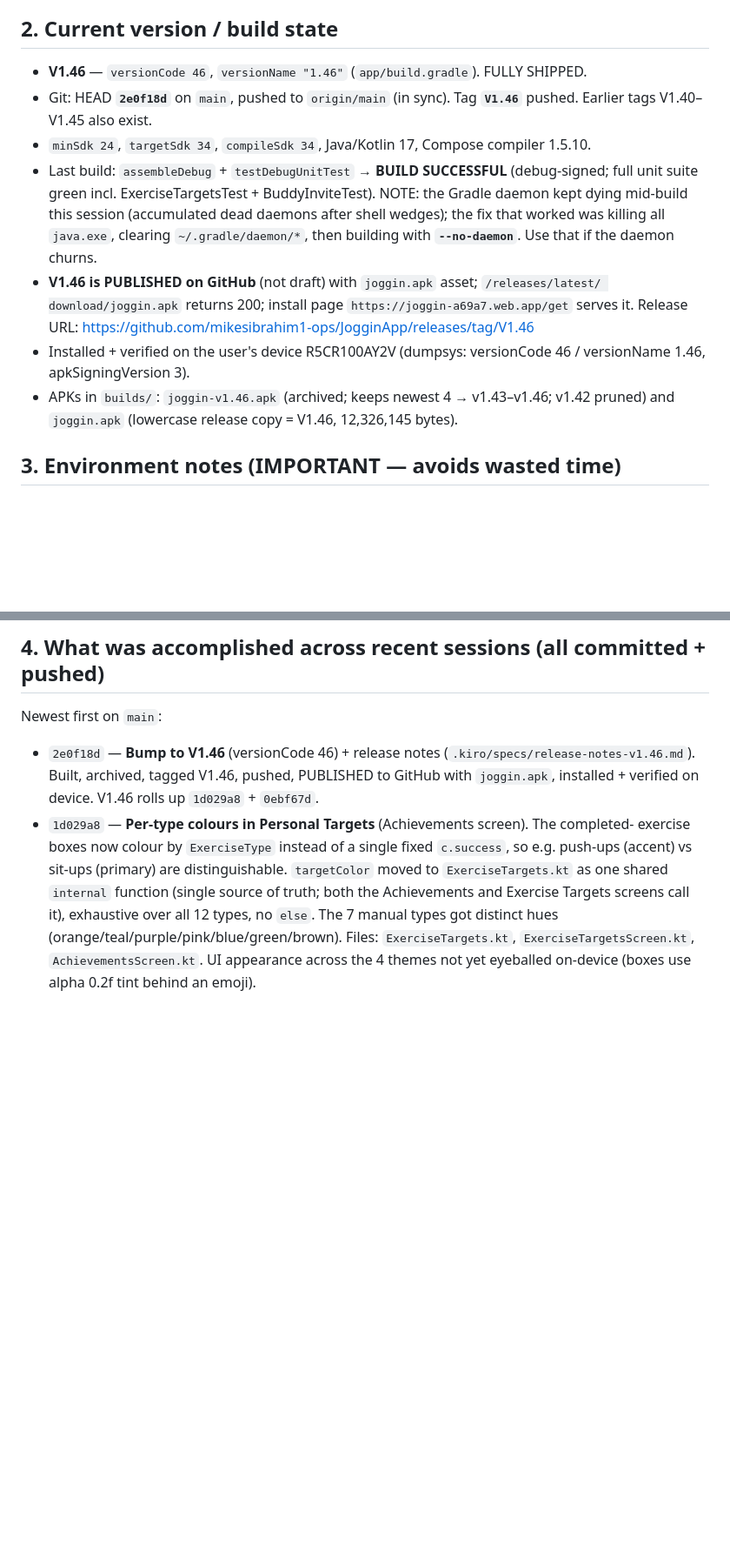
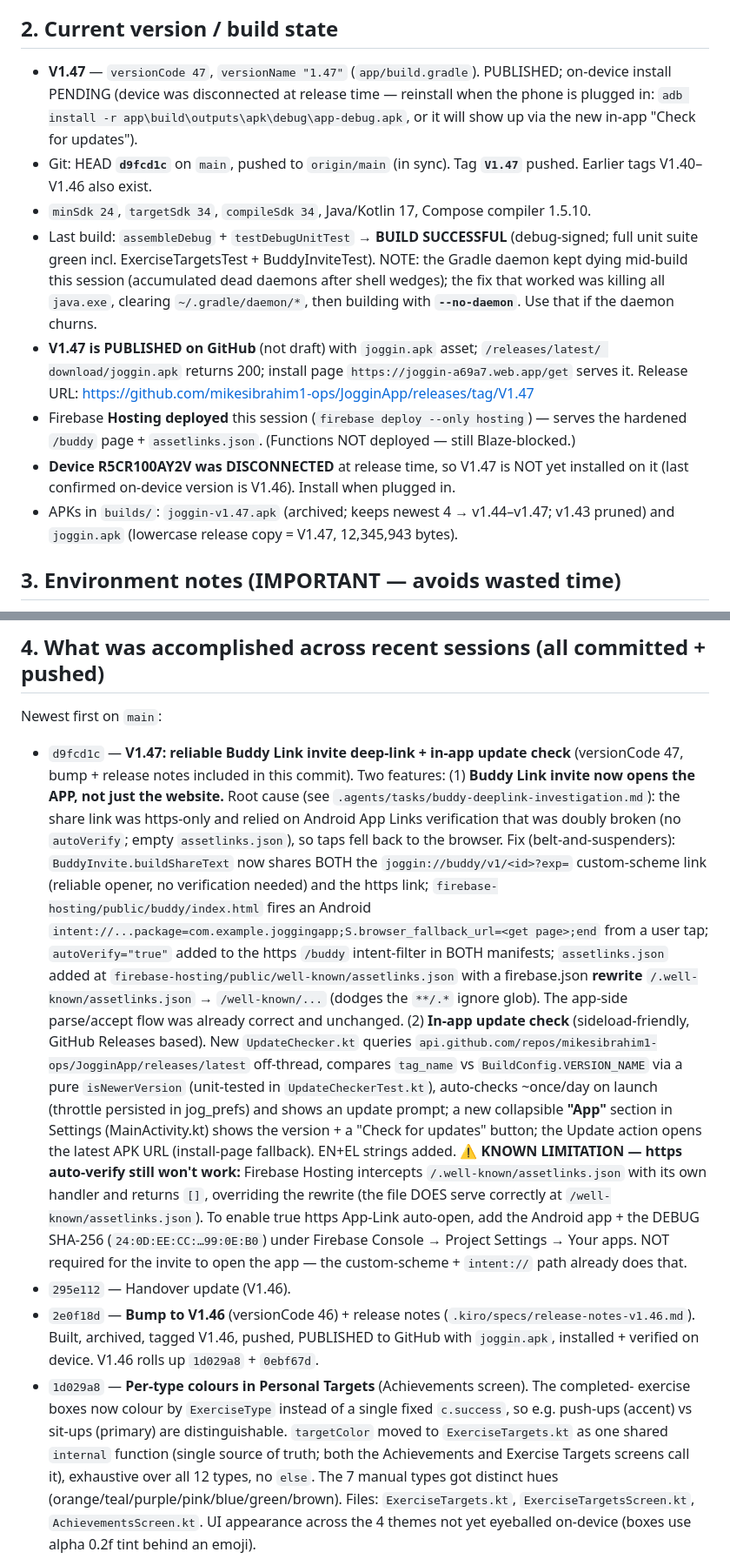
Before and after one commit to mikesibrahim1-ops/JogginApp, a Markdown page: .kiro/HANDOVERSESSION.md, 2 parts joined by grey strips. Shown at 87% size. GitHub-like rendering; blank space fills up the shorter version.

Commit message:
Update handover: V1.47 published (Buddy deep-link fix + update check)

```diff
--- a/.kiro/HANDOVERSESSION.md
+++ b/.kiro/HANDOVERSESSION.md
@@ -12,22 +12,27 @@ Android GPS fitness tracker (walk/run/cycle) at `c:\Users\INFINITI\Documents\Kir
 as a sideloaded APK: GitHub Releases hosts the APK; a Firebase Hosting install page links to it.
 
 ## 2. Current version / build state
-- **V1.46** — `versionCode 46`, `versionName "1.46"` (`app/build.gradle`). FULLY SHIPPED.
-- Git: HEAD **`2e0f18d`** on `main`, pushed to `origin/main` (in sync). Tag **`V1.46`** pushed.
-  Earlier tags V1.40–V1.45 also exist.
+- **V1.47** — `versionCode 47`, `versionName "1.47"` (`app/build.gradle`). PUBLISHED; on-device
+  install PENDING (device was disconnected at release time — reinstall when the phone is plugged
+  in: `adb install -r app\build\outputs\apk\debug\app-debug.apk`, or it will show up via the new
+  in-app "Check for updates").
+- Git: HEAD **`d9fcd1c`** on `main`, pushed to `origin/main` (in sync). Tag **`V1.47`** pushed.
+  Earlier tags V1.40–V1.46 also exist.
 - `minSdk 24`, `targetSdk 34`, `compileSdk 34`, Java/Kotlin 17, Compose compiler 1.5.10.
 - Last build: `assembleDebug` + `testDebugUnitTest` → **BUILD SUCCESSFUL** (debug-signed; full
   unit suite green incl. ExerciseTargetsTest + BuddyInviteTest). NOTE: the Gradle daemon kept
   dying mid-build this session (accumulated dead daemons after shell wedges); the fix that
   worked was killing all `java.exe`, clearing `~/.gradle/daemon/*`, then building with
   **`--no-daemon`**. Use that if the daemon churns.
-- **V1.46 is PUBLISHED on GitHub** (not draft) with `joggin.apk` asset; `/releases/latest/
+- **V1.47 is PUBLISHED on GitHub** (not draft) with `joggin.apk` asset; `/releases/latest/
   download/joggin.apk` returns 200; install page `https://joggin-a69a7.web.app/get` serves it.
-  Release URL: https://github.com/mikesibrahim1-ops/JogginApp/releases/tag/V1.46
-- Installed + verified on the user's device R5CR100AY2V (dumpsys: versionCode 46 / versionName
-  1.46, apkSigningVersion 3).
-- APKs in `builds/`: `joggin-v1.46.apk` (archived; keeps newest 4 → v1.43–v1.46; v1.42 pruned)
-  and `joggin.apk` (lowercase release copy = V1.46, 12,326,145 bytes).
+  Release URL: https://github.com/mikesibrahim1-ops/JogginApp/releases/tag/V1.47
+- Firebase **Hosting deployed** this session (`firebase deploy --only hosting`) — serves the
+  hardened `/buddy` page + `assetlinks.json`. (Functions NOT deployed — still Blaze-blocked.)
+- **Device R5CR100AY2V was DISCONNECTED** at release time, so V1.47 is NOT yet installed on it
+  (last confirmed on-device version is V1.46). Install when plugged in.
+- APKs in `builds/`: `joggin-v1.47.apk` (archived; keeps newest 4 → v1.44–v1.47; v1.43 pruned)
+  and `joggin.apk` (lowercase release copy = V1.47, 12,345,943 bytes).
 
 ## 3. Environment notes (IMPORTANT — avoids wasted time)
 - **Terminal is very flaky.** PowerShell echoes commands char-by-char and reports **exit -1
@@ -61,6 +66,33 @@ as a sideloaded APK: GitHub Releases hosts the APK; a Firebase Hosting install p
 
 ## 4. What was accomplished across recent sessions (all committed + pushed)
 Newest first on `main`:
+- `d9fcd1c` — **V1.47: reliable Buddy Link invite deep-link + in-app update check** (versionCode
+  47, bump + release notes included in this commit). Two features:
+  (1) **Buddy Link invite now opens the APP, not just the website.** Root cause (see
+  `.agents/tasks/buddy-deeplink-investigation.md`): the share link was https-only and relied on
+  Android App Links verification that was doubly broken (no `autoVerify`; empty `assetlinks.json`),
+  so taps fell back to the browser. Fix (belt-and-suspenders): `BuddyInvite.buildShareText` now
+  shares BOTH the `joggin://buddy/v1/<id>?exp=` custom-scheme link (reliable opener, no
+  verification needed) and the https link; `firebase-hosting/public/buddy/index.html` fires an
+  Android `intent://...package=com.example.joggingapp;S.browser_fallback_url=<get page>;end` from
+  a user tap; `autoVerify="true"` added to the https `/buddy` intent-filter in BOTH manifests;
+  `assetlinks.json` added at `firebase-hosting/public/well-known/assetlinks.json` with a
+  firebase.json **rewrite** `/.well-known/assetlinks.json` → `/well-known/...` (dodges the
+  `**/.*` ignore glob). The app-side parse/accept flow was already correct and unchanged.
+  (2) **In-app update check** (sideload-friendly, GitHub Releases based). New
+  `UpdateChecker.kt` queries `api.github.com/repos/mikesibrahim1-ops/JogginApp/releases/latest`
+  off-thread, compares `tag_name` vs `BuildConfig.VERSION_NAME` via a pure `isNewerVersion`
+  (unit-tested in `UpdateCheckerTest.kt`), auto-checks ~once/day on launch (throttle persisted in
+  jog_prefs) and shows an update prompt; a new collapsible **"App"** section in Settings
+  (MainActivity.kt) shows the version + a "Check for updates" button; the Update action opens the
+  latest APK URL (install-page fallback). EN+EL strings added.
+  ⚠ **KNOWN LIMITATION — https auto-verify still won't work:** Firebase Hosting intercepts
+  `/.well-known/assetlinks.json` with its own handler and returns `[]`, overriding the rewrite
+  (the file DOES serve correctly at `/well-known/assetlinks.json`). To enable true https App-Link
+  auto-open, add the Android app + the DEBUG SHA-256
+  (`24:0D:EE:CC:…99:0E:B0`) under Firebase Console → Project Settings → Your apps. NOT required
+  for the invite to open the app — the custom-scheme + `intent://` path already does that.
+- `295e112` — Handover update (V1.46).
 - `2e0f18d` — **Bump to V1.46** (versionCode 46) + release notes
   (`.kiro/specs/release-notes-v1.46.md`). Built, archived, tagged V1.46, pushed, PUBLISHED to
   GitHub with `joggin.apk`, installed + verified on device. V1.46 rolls up `1d029a8` + `0ebf67d`.
```
Also changed, not shown: other parts of .kiro/HANDOVERSESSION.md (+13 -8 lines).
